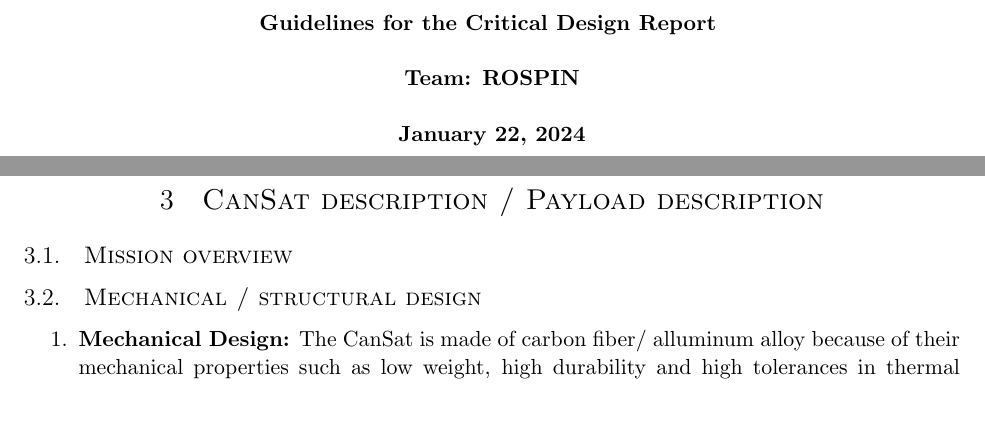
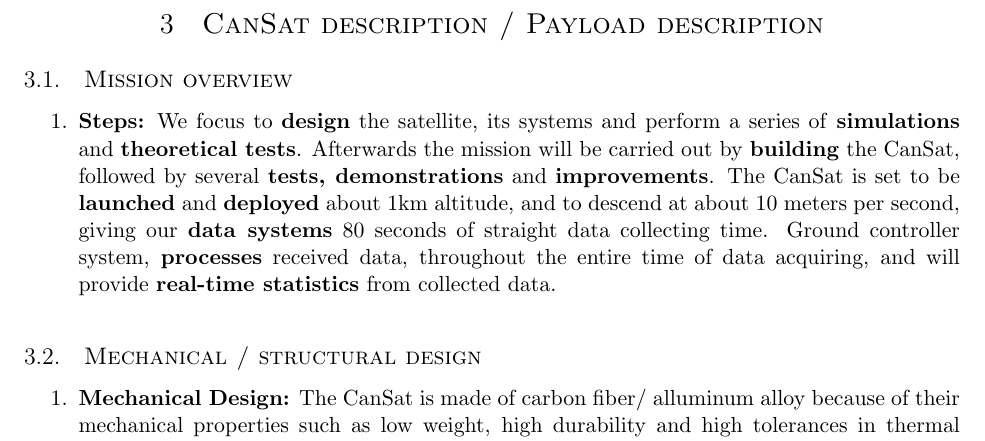
Before and after one commit to alexmga78/CanSat, a LaTeX document (CDR_Sources/CanSat_CDR_Empty.tex): two parts of pages 1 and 4 of 11 before the commit and part of page 3 of 10 after it, the two joined at a grey line, cut at the place of the change, the shorter picture padded with empty space. Compiled offline with pdfLaTeX.

Commit message:
added 3.1 mission overview

```diff
--- a/CDR_Sources/CanSat_CDR_Empty.tex
+++ b/CDR_Sources/CanSat_CDR_Empty.tex
@@ -2,12 +2,12 @@
 \usepackage{ROSPINCanSat, lipsum, xcolor}
 \cansatstyle
 
-\title{Guidelines for the Critical Design Report
-}
-\author{Team: ROSPIN}
-\date{January 22, 2024}
+% \title{Guidelines for the Critical Design Report
+% }
+% \author{Team: ROSPIN}
+% \date{January 22, 2024}
 
 \begin{document}
 
-\cansattitle
+% \cansattitle
 
@@ -75,7 +75,10 @@ Overall goal is to help businesses pick a strategic placing for their entities,
 % or the Payload escription text here for the Rocketry challenge
 
 \subsection{Mission overview}
-% Here comes the text regarding the mission overview.
+\begin{enumerate}
+\item \textbf{Steps:} We focus to \textbf{design} the satellite, its systems and perform a series of \textbf{simulations} and \textbf{theoretical tests}. Afterwards the mission will be carried out by \textbf{building} the CanSat, followed by several \textbf{tests, demonstrations} and \textbf{improvements}. The CanSat is set to be \textbf{launched} and \textbf{deployed} about 1km altitude, and to descend at about 10 meters per second, giving our \textbf{data systems} 80 seconds of straight data collecting time. Ground controller system, \textbf{processes} received data, throughout the entire time of data acquiring, and will provide \textbf{real-time statistics} from collected data.
+\vspace{0.25cm}
+\end{enumerate}
 
 \subsection{Mechanical / structural design}
 % Here comes the text regarding the mechanical and structural design.
```
Also changed, not shown: CDR_Sources/CanSat_CDR_Empty.tex (4 more changed lines).
